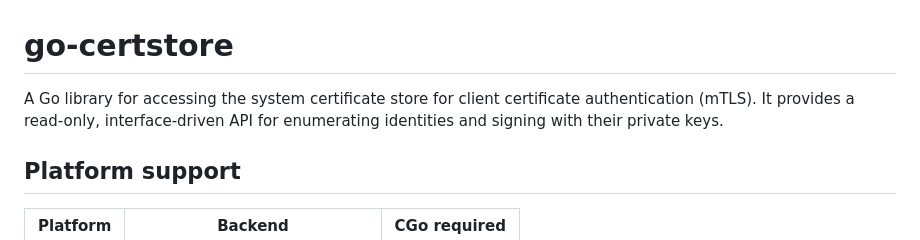
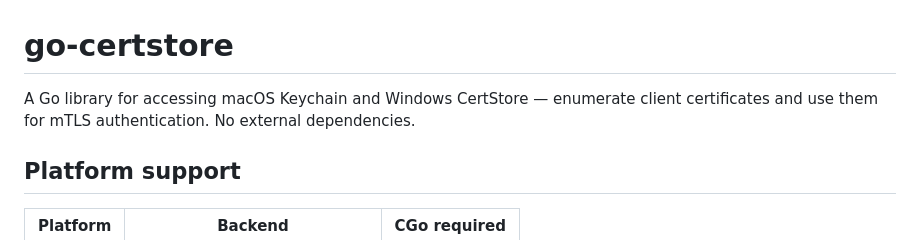
Before and after one commit to sukujgrg/go-certstore, a Markdown page: README.md, the part around the change. Rendered like a GitHub page.

```diff
--- a/README.md
+++ b/README.md
@@ -1,6 +1,6 @@
 # go-certstore
 
-A Go library for accessing the system certificate store for client certificate authentication (mTLS). It provides a read-only, interface-driven API for enumerating identities and signing with their private keys.
+A Go library for accessing macOS Keychain and Windows CertStore — enumerate client certificates and use them for mTLS authentication. No external dependencies.
 
 ## Platform support
 
```
